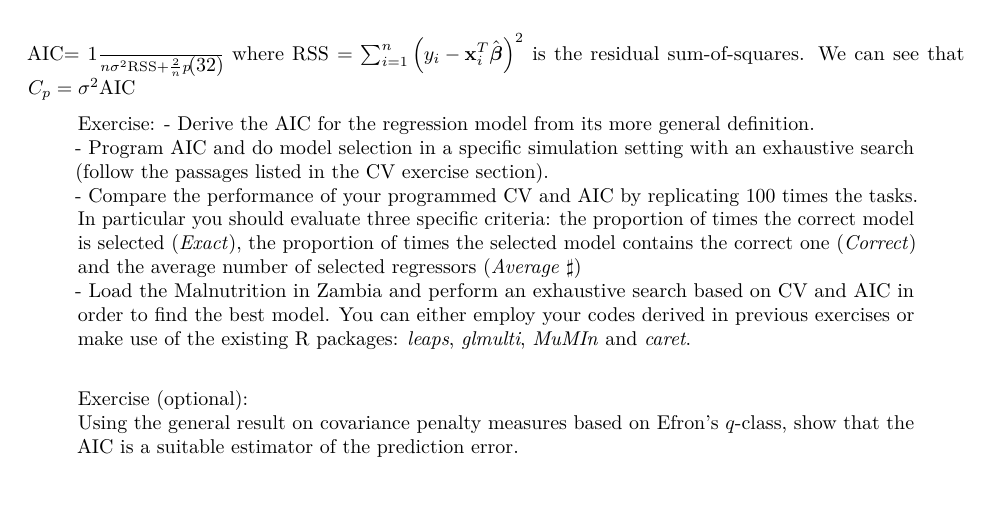
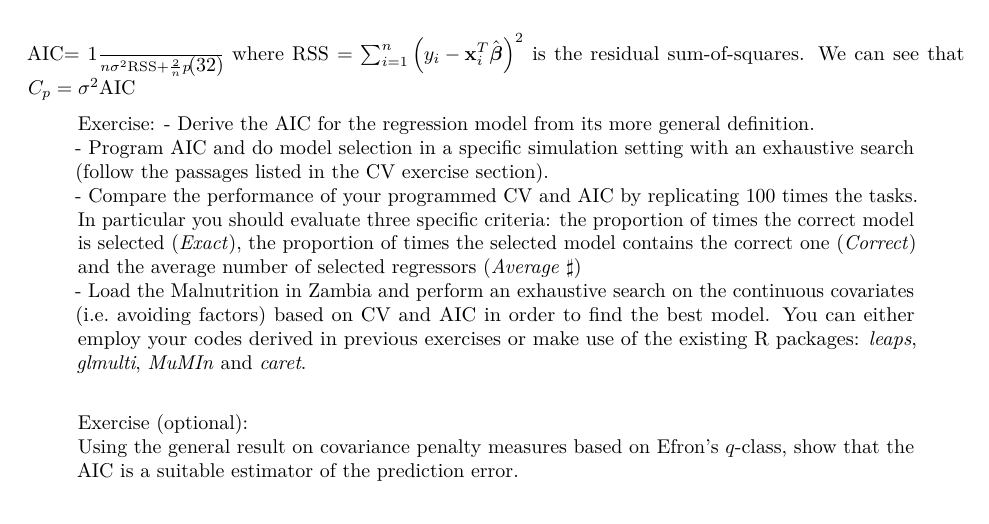
Before and after one commit to CaesarXVII/MSHD-book-and-datasets, an R Markdown document (02-assessing_model_validity.Rmd): part of page 6 of 11, cut so that both start at the same text. Rendered offline with R 4.5, knitr and Pandoc, then LaTeX, with nearby package versions.

Commit message:
Change in the practical 3

```diff
--- a/02-assessing_model_validity.Rmd
+++ b/02-assessing_model_validity.Rmd
@@ -259,7 +259,7 @@ where $\text{RSS}=\sum_{i=1}^n\left(y_i-\mathbf{x}_i^T \hat{\boldsymbol{\beta}}\
 > - Derive the AIC for the regression model from its more general definition.\
 > - Program AIC and do model selection in a specific simulation setting with an exhaustive search (follow the passages listed in the CV exercise section).\
 > - Compare the performance of your programmed CV and AIC by replicating 100 times the tasks. In particular you should evaluate three specific criteria: the proportion of times the correct model is selected (*Exact*), the proportion of times the selected model contains the correct one (*Correct*) and the average number of selected regressors (*Average $\sharp$*)\
-> - Load the [Malnutrition in Zambia](https://github.com/CaesarXVII/MSHD-book-and-datasets/blob/master/datasets/Zambia.SAV) and perform an exhaustive search based on CV and AIC in order to find the best model. You can either employ your codes derived in previous exercises or make use of the existing R packages: *leaps*, *glmulti*, *MuMIn* and *caret*. \
+> - Load the [Malnutrition in Zambia](https://github.com/CaesarXVII/MSHD-book-and-datasets/blob/master/datasets/malnutrion_zambia_cleaned.Rda) and perform an exhaustive search on the continuous covariates (i.e. avoiding factors) based on CV and AIC in order to find the best model. You can either employ your codes derived in previous exercises or make use of the existing R packages: *leaps*, *glmulti*, *MuMIn* and *caret*. \
 
 
 
```
